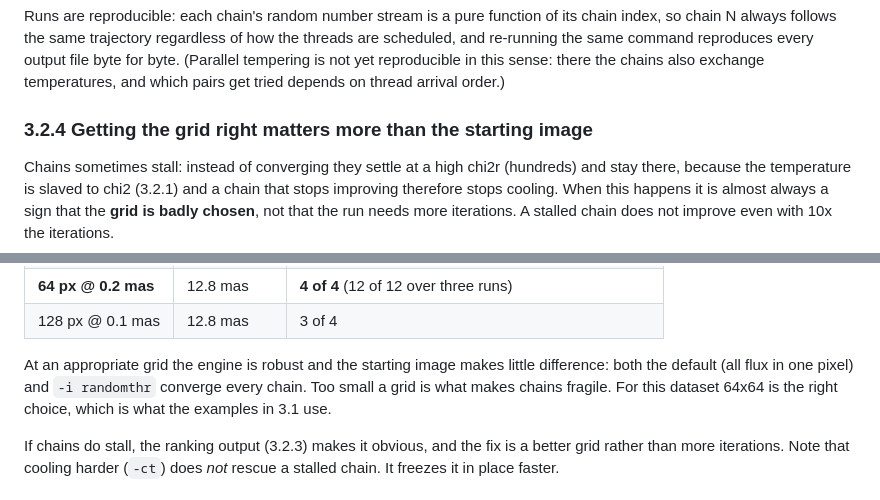
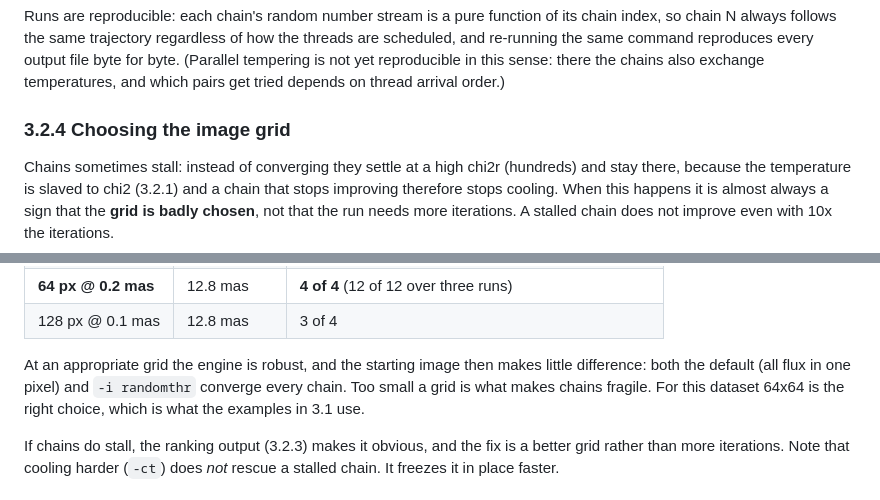
Before and after one commit to fabienbaron/squeeze, a Markdown page: Readme.md, 2 parts joined by grey strips. GitHub-like rendering.

```diff
--- a/Readme.md
+++ b/Readme.md
@@ -257,7 +253,7 @@ scheduled, and re-running the same command reproduces every output file byte for
 (Parallel tempering is not yet reproducible in this sense: there the chains also exchange
 temperatures, and which pairs get tried depends on thread arrival order.)
 
-### 3.2.4 Getting the grid right matters more than the starting image
+### 3.2.4 Choosing the image grid
 
 Chains sometimes stall: instead of converging they settle at a high chi2r (hundreds) and stay
 there, because the temperature is slaved to chi2 (3.2.1) and a chain that stops improving
@@ -275,10 +271,10 @@ iterations:
 | **64 px @ 0.2 mas** | 12.8 mas | **4 of 4** (12 of 12 over three runs) |
 | 128 px @ 0.1 mas | 12.8 mas | 3 of 4 |
 
-At an appropriate grid the engine is robust and the starting image makes little difference:
-both the default (all flux in one pixel) and `-i randomthr` converge every chain. Too small a
-grid is what makes chains fragile. For this dataset 64x64 is the right choice, which is what
-the examples in 3.1 use.
+At an appropriate grid the engine is robust, and the starting image then makes little
+difference: both the default (all flux in one pixel) and `-i randomthr` converge every chain.
+Too small a grid is what makes chains fragile. For this dataset 64x64 is the right choice,
+which is what the examples in 3.1 use.
 
 If chains do stall, the ranking output (3.2.3) makes it obvious, and the fix is a better grid
 rather than more iterations. Note that cooling harder (`-ct`) does *not* rescue a stalled
```
Also changed, not shown: other parts of Readme.md (+51 -55 lines).
